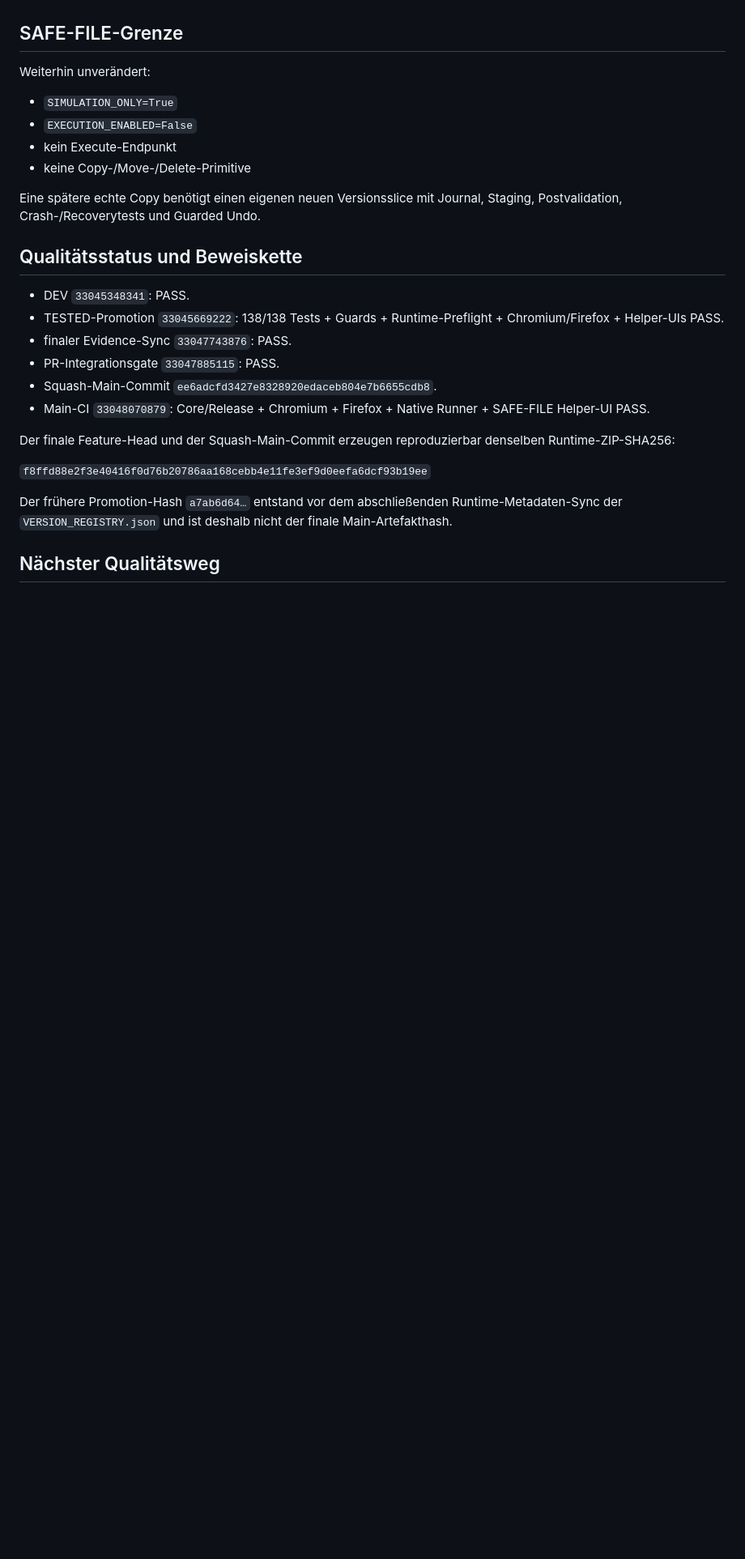
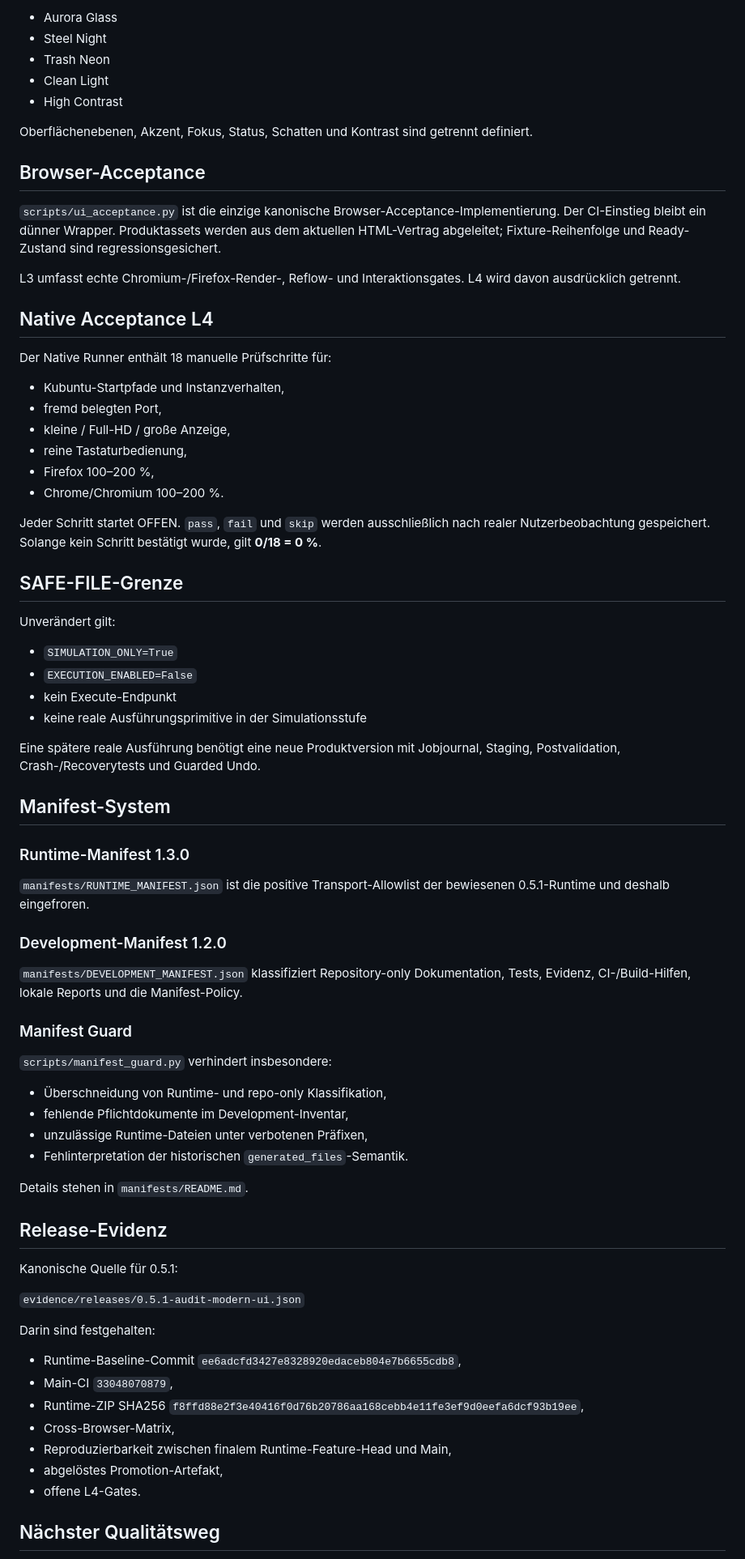
Before and after one commit to provoware/AIO-Tool, a Markdown page: TOOLBESCHREIBUNG.md, the part around one of its changes. Shown at 81% size. Rendered like a GitHub page; blank space fills up the shorter version.

```diff
--- a/TOOLBESCHREIBUNG.md
+++ b/TOOLBESCHREIBUNG.md
@@ -39,29 +71,77 @@ Native Acceptance Runner und SAFE-FILE Simulator verwenden ein gemeinsames `web/
+- Aurora Glass
+- Steel Night
+- Trash Neon
+- Clean Light
+- High Contrast
+
+Oberflächenebenen, Akzent, Fokus, Status, Schatten und Kontrast sind getrennt definiert.
+
+## Browser-Acceptance
+
+`scripts/ui_acceptance.py` ist die einzige kanonische Browser-Acceptance-Implementierung. Der CI-Einstieg bleibt ein dünner Wrapper. Produktassets werden aus dem aktuellen HTML-Vertrag abgeleitet; Fixture-Reihenfolge und Ready-Zustand sind regressionsgesichert.
+
+L3 umfasst echte Chromium-/Firefox-Render-, Reflow- und Interaktionsgates. L4 wird davon ausdrücklich getrennt.
+
+## Native Acceptance L4
+
+Der Native Runner enthält 18 manuelle Prüfschritte für:
+
+- Kubuntu-Startpfade und Instanzverhalten,
+- fremd belegten Port,
+- kleine / Full-HD / große Anzeige,
+- reine Tastaturbedienung,
+- Firefox 100–200 %,
+- Chrome/Chromium 100–200 %.
+
+Jeder Schritt startet OFFEN. `pass`, `fail` und `skip` werden ausschließlich nach realer Nutzerbeobachtung gespeichert. Solange kein Schritt bestätigt wurde, gilt **0/18 = 0 %**.
 
 ## SAFE-FILE-Grenze
 
-Weiterhin unverändert:
+Unverändert gilt:
 
 - `SIMULATION_ONLY=True`
 - `EXECUTION_ENABLED=False`
 - kein Execute-Endpunkt
-- keine Copy-/Move-/Delete-Primitive
+- keine reale Ausführungsprimitive in der Simulationsstufe
 
-Eine spätere echte Copy benötigt einen eigenen neuen Versionsslice mit Journal, Staging, Postvalidation, Crash-/Recoverytests und Guarded Undo.
+Eine spätere reale Ausführung benötigt eine neue Produktversion mit Jobjournal, Staging, Postvalidation, Crash-/Recoverytests und Guarded Undo.
 
-## Qualitätsstatus und Beweiskette
+## Manifest-System
 
-- DEV `33045348341`: PASS.
-- TESTED-Promotion `33045669222`: 138/138 Tests + Guards + Runtime-Preflight + Chromium/Firefox + Helper-UIs PASS.
-- finaler Evidence-Sync `33047743876`: PASS.
-- PR-Integrationsgate `33047885115`: PASS.
-- Squash-Main-Commit `ee6adcfd3427e8328920edaceb804e7b6655cdb8`.
-- Main-CI `33048070879`: Core/Release + Chromium + Firefox + Native Runner + SAFE-FILE Helper-UI PASS.
+### Runtime-Manifest 1.3.0
 
-Der finale Feature-Head und der Squash-Main-Commit erzeugen reproduzierbar denselben Runtime-ZIP-SHA256:
+`manifests/RUNTIME_MANIFEST.json` ist die positive Transport-Allowlist der bewiesenen 0.5.1-Runtime und deshalb eingefroren.
 
-`f8ffd88e2f3e40416f0d76b20786aa168cebb4e11fe3ef9d0eefa6dcf93b19ee`
+### Development-Manifest 1.2.0
 
-Der frühere Promotion-Hash `a7ab6d64…` entstand vor dem abschließenden Runtime-Metadaten-Sync der `VERSION_REGISTRY.json` und ist deshalb nicht der finale Main-Artefakthash.
+`manifests/DEVELOPMENT_MANIFEST.json` klassifiziert Repository-only Dokumentation, Tests, Evidenz, CI-/Build-Hilfen, lokale Reports und die Manifest-Policy.
+
+### Manifest Guard
+
+`scripts/manifest_guard.py` verhindert insbesondere:
+
+- Überschneidung von Runtime- und repo-only Klassifikation,
+- fehlende Pflichtdokumente im Development-Inventar,
+- unzulässige Runtime-Dateien unter verbotenen Präfixen,
+- Fehlinterpretation der historischen `generated_files`-Semantik.
+
+Details stehen in `manifests/README.md`.
+
+## Release-Evidenz
+
+Kanonische Quelle für 0.5.1:
+
+`evidence/releases/0.5.1-audit-modern-ui.json`
+
+Darin sind festgehalten:
+
+- Runtime-Baseline-Commit `ee6adcfd3427e8328920edaceb804e7b6655cdb8`,
+- Main-CI `33048070879`,
+- Runtime-ZIP SHA256 `f8ffd88e2f3e40416f0d76b20786aa168cebb4e11fe3ef9d0eefa6dcf93b19ee`,
+- Cross-Browser-Matrix,
+- Reproduzierbarkeit zwischen finalem Runtime-Feature-Head und Main,
+- abgelöstes Promotion-Artefakt,
+- offene L4-Gates.
 
 ## Nächster Qualitätsweg
 
```
Also changed, not shown: other parts of TOOLBESCHREIBUNG.md (+54 -22 lines).
